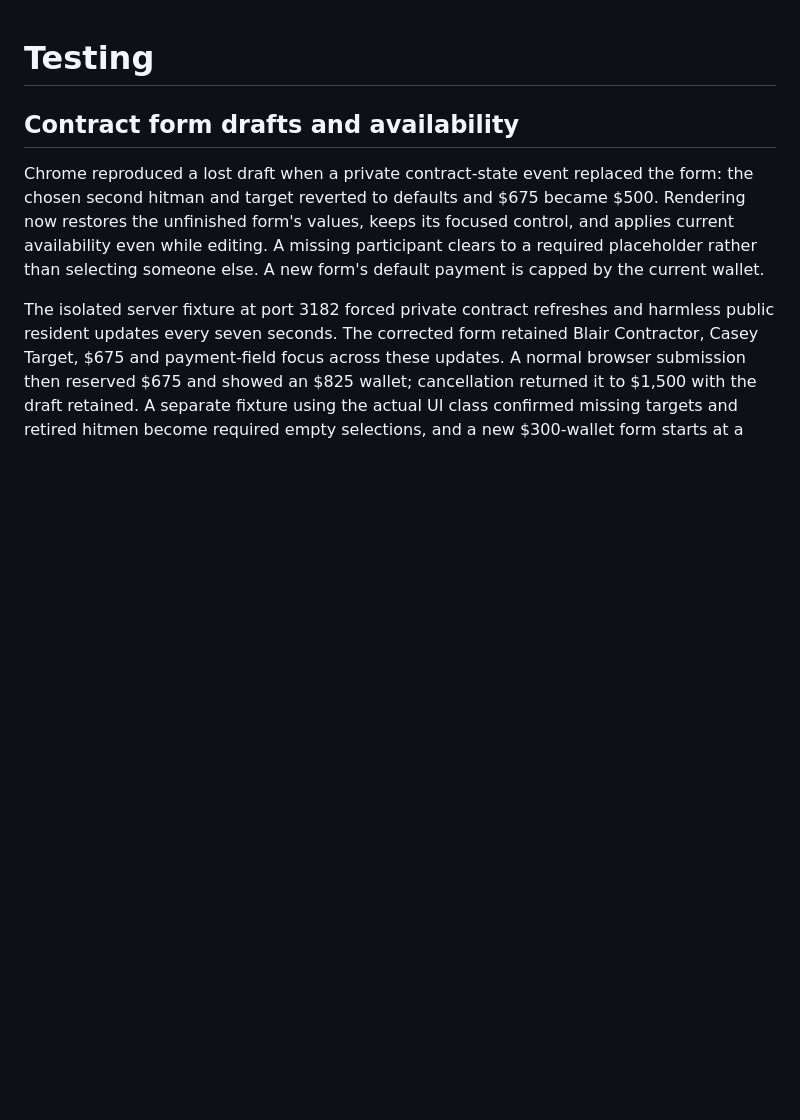
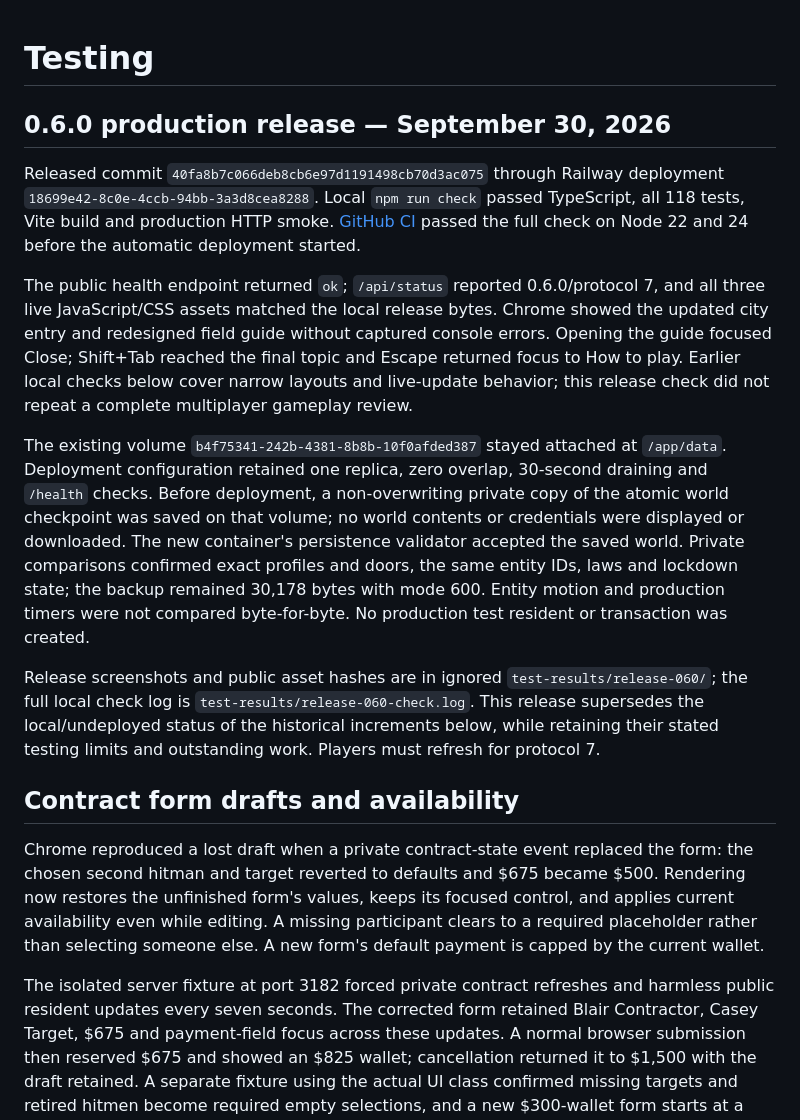
Before and after one commit to DevanMetz/openrp, a Markdown page: docs/TESTING.md, the part around the change. GitHub-like rendering; blank space fills up the shorter version.

Commit message:
Record verified 0.6.0 deployment and remaining coverage

```diff
--- a/docs/TESTING.md
+++ b/docs/TESTING.md
@@ -1,4 +1,14 @@
 # Testing
+
+## 0.6.0 production release — September 30, 2026
+
+Released commit `40fa8b7c066deb8cb6e97d1191498cb70d3ac075` through Railway deployment `18699e42-8c0e-4ccb-94bb-3a3d8cea8288`. Local `npm run check` passed TypeScript, all 118 tests, Vite build and production HTTP smoke. [GitHub CI](https://github.com/DevanMetz/openrp/actions/runs/36799243458) passed the full check on Node 22 and 24 before the automatic deployment started.
+
+The public health endpoint returned `ok`; `/api/status` reported 0.6.0/protocol 7, and all three live JavaScript/CSS assets matched the local release bytes. Chrome showed the updated city entry and redesigned field guide without captured console errors. Opening the guide focused Close; Shift+Tab reached the final topic and Escape returned focus to How to play. Earlier local checks below cover narrow layouts and live-update behavior; this release check did not repeat a complete multiplayer gameplay review.
+
+The existing volume `b4f75341-242b-4381-8b8b-10f0afded387` stayed attached at `/app/data`. Deployment configuration retained one replica, zero overlap, 30-second draining and `/health` checks. Before deployment, a non-overwriting private copy of the atomic world checkpoint was saved on that volume; no world contents or credentials were displayed or downloaded. The new container's persistence validator accepted the saved world. Private comparisons confirmed exact profiles and doors, the same entity IDs, laws and lockdown state; the backup remained 30,178 bytes with mode 600. Entity motion and production timers were not compared byte-for-byte. No production test resident or transaction was created.
+
+Release screenshots and public asset hashes are in ignored `test-results/release-060/`; the full local check log is `test-results/release-060-check.log`. This release supersedes the local/undeployed status of the historical increments below, while retaining their stated testing limits and outstanding work. Players must refresh for protocol 7.
 
 ## Contract form drafts and availability
 
```
Also changed, not shown: docs/DARKRP-COVERAGE.md (+6 -6 lines), docs/DEVELOPMENT.md (+3 -3 lines).
